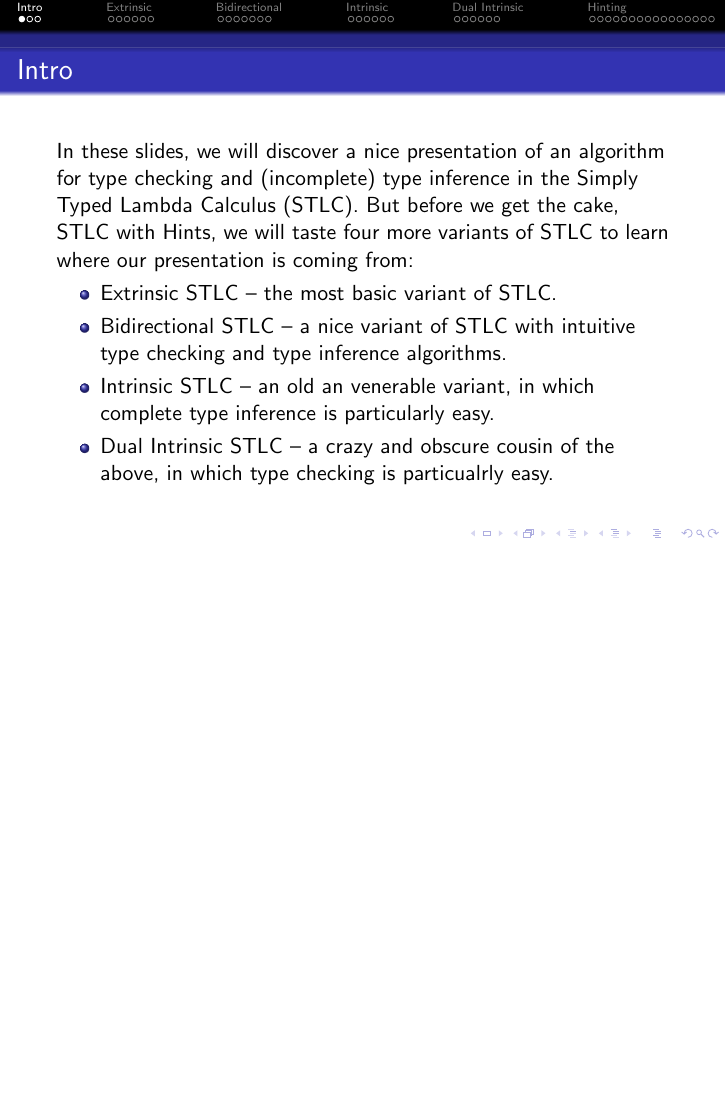
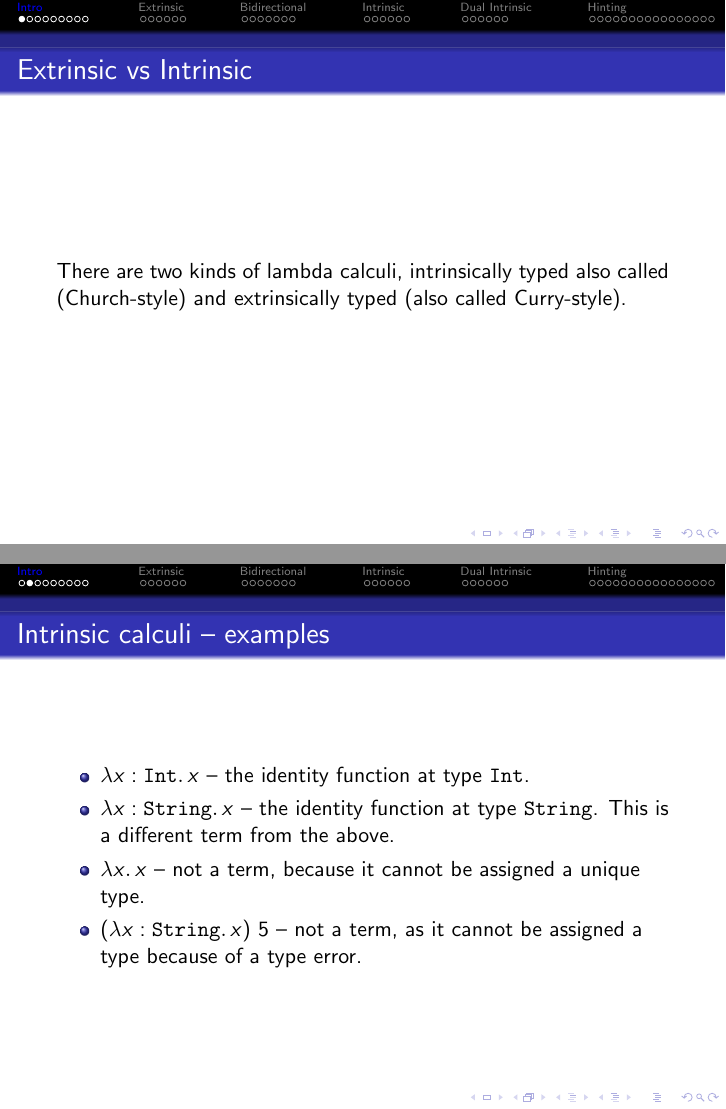
Before and after one commit to wkolowski/PLTT-Research, LaTeX slides (Hints.tex): page 2 of 45 before the commit and pages 2 and 3 of 52 after it, the two joined at a grey line, the shorter picture padded with empty space. The pictures show the PDF file Hints.pdf that the author committed with the source.

Commit message:
Introduction on extrinsic vs intrinsic lambda calculi.

```diff
--- a/Hints.tex
+++ b/Hints.tex
@@ -15,6 +23,21 @@
 
 \section{Intro}
 
-\begin{frame}{Intro}
+\begin{frame}{Extrinsic vs Intrinsic}
 
-In these slides, we will discover a nice presentation of an algorithm for type checking and (incomplete) type inference in the Simply Typed Lambda Calculus (STLC). But before we get the cake, STLC with Hints, we will taste four more variants of STLC to learn where our presentation is coming from:
+There are two kinds of lambda calculi, intrinsically typed also called (Church-style) and extrinsically typed (also called Curry-style).
+
+\end{frame}
+
+\begin{frame}{Intrinsic calculi -- examples}
+
+\begin{itemize}
+  \item $\ifun{x}{\Int}{x}$ -- the identity function at type $\Int$.
+  \item $\ifun{x}{\String}{x}$ -- the identity function at type $\String$. This is a different term from the above.
+  \item $\fun{x}{x}$ -- not a term, because it cannot be assigned a unique type.
+  \item $\app{(\ifun{x}{\String}{x})}{5}$ -- not a term, as it cannot be assigned a type because of a type error.
+\end{itemize}
+
+\end{frame}
+
+\begin{frame}{Intrinsic calculi}
@@ -20,0 +55,6 @@ In these slides, we will discover a nice presentation of an algorithm for type c
+\begin{itemize}
+  \item $\fun{x}{x}$ -- the identity function. It can be assigned many types, like $\Fun{\Int}{\Int}$ or $\Fun{\String}{\String}$, so there's no need to have many identity functions for different types.
+  \item $\app{(\ifun{x}{\String}{x})}{5}$ -- this is a term, but it cannot be assigned a type because of a type-error.
+\end{itemize}
+
+\end{frame}
@@ -260,8 +324,17 @@ Similarly to Extrinsic STLC, typing is not unique in Bidirectional STLC. This is
 
 \end{frame}
 
+\begin{frame}{Bidirectional typing -- how the sausage is made}
+
+We did not describe how to derive the algorithmic rules of Bidirectional STLC from the declarative rules of Extrinsic STLC. This ``bidirectional recipe'' can be found in the paper \href{https://arxiv.org/pdf/1908.05839}{Bidirectional Typing}, section 4. Sections 1-4 provide a nice introduction to the topic of bidirectional typing.
+
+\vspace{2em}
+
+\href{http://davidchristiansen.dk/tutorials/bidirectional.pdf}{Bidirectional Typing Rules: A Tutorial} is a nice tutorial paper which shows how to implement a bidirectional typechecker for STLC with booleans (but no products or sums).
+
+\end{frame}
+
 \section{Intrinsic}
-
 
 \begin{frame}{Intrinsic STLC}
 
```
Also changed, not shown: Commands.sty (+13 -2 lines), Hints.pdf, Unification.pdf, Hints.tex (49 more changed lines).
